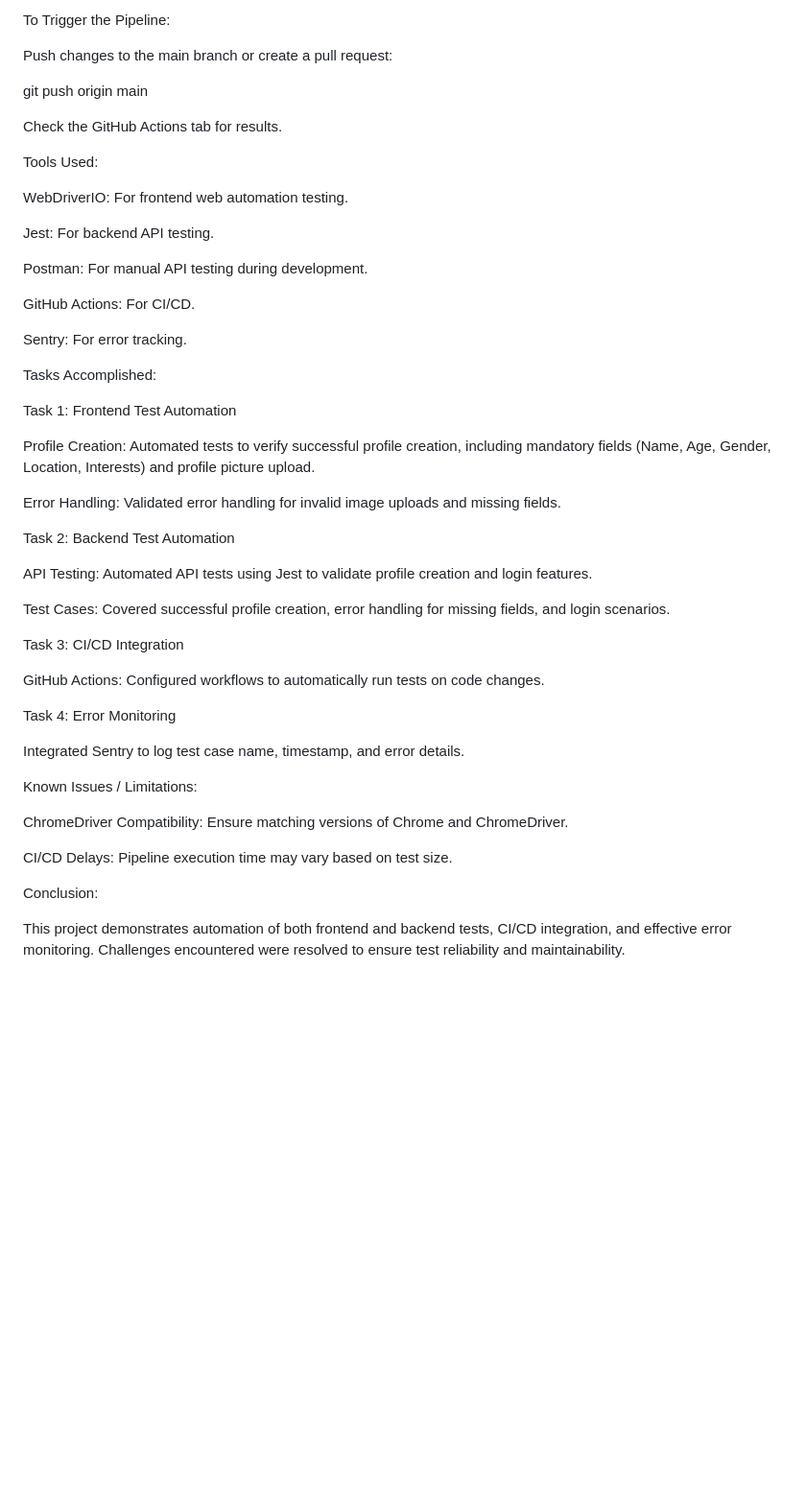
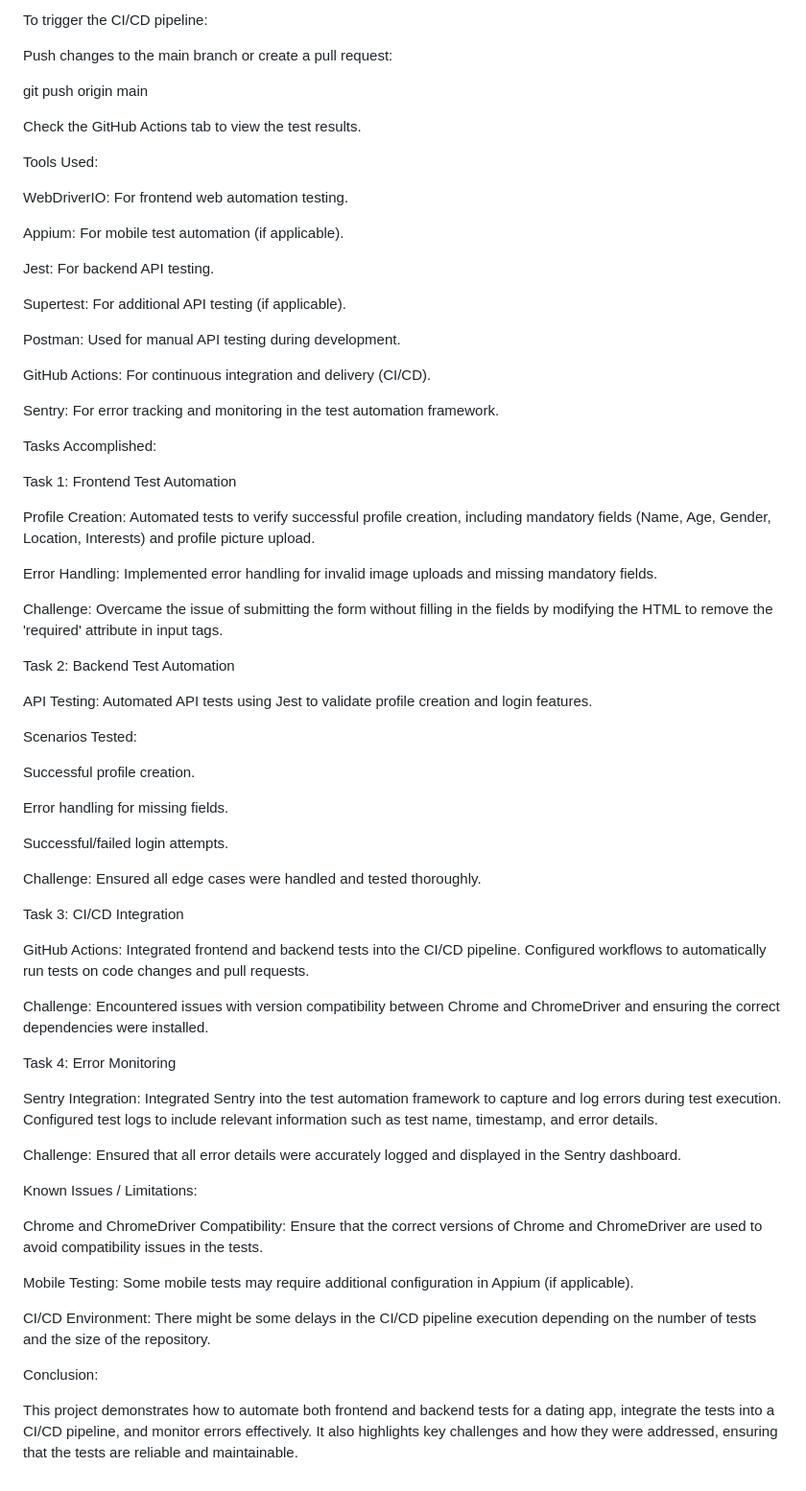
Before and after one commit to Phenomenom05/QA, a Markdown page: README.md, the part around one of its changes. Shown at 96% size. GitHub-like rendering; blank space fills up the shorter version.

```diff
--- a/README.md
+++ b/README.md
@@ -94,23 +101,27 @@ The CI/CD pipeline is configured in .github/workflows/ci.yml.
 
-To Trigger the Pipeline:
+To trigger the CI/CD pipeline:
 
 Push changes to the main branch or create a pull request:
 
 git push origin main
 
-Check the GitHub Actions tab for results.
+Check the GitHub Actions tab to view the test results.
 
 Tools Used:
 
 WebDriverIO: For frontend web automation testing.
 
+Appium: For mobile test automation (if applicable).
+
 Jest: For backend API testing.
 
-Postman: For manual API testing during development.
+Supertest: For additional API testing (if applicable).
 
-GitHub Actions: For CI/CD.
+Postman: Used for manual API testing during development.
 
-Sentry: For error tracking.
+GitHub Actions: For continuous integration and delivery (CI/CD).
+
+Sentry: For error tracking and monitoring in the test automation framework.
 
 Tasks Accomplished:
 
@@ -118,28 +129,44 @@ Task 1: Frontend Test Automation
 
 Profile Creation: Automated tests to verify successful profile creation, including mandatory fields (Name, Age, Gender, Location, Interests) and profile picture upload.
 
-Error Handling: Validated error handling for invalid image uploads and missing fields.
+Error Handling: Implemented error handling for invalid image uploads and missing mandatory fields.
+
+Challenge: Overcame the issue of submitting the form without filling in the fields by modifying the HTML to remove the 'required' attribute in input tags.
 
 Task 2: Backend Test Automation
 
 API Testing: Automated API tests using Jest to validate profile creation and login features.
 
-Test Cases: Covered successful profile creation, error handling for missing fields, and login scenarios.
+Scenarios Tested:
+
+Successful profile creation.
+
+Error handling for missing fields.
+
+Successful/failed login attempts.
+
+Challenge: Ensured all edge cases were handled and tested thoroughly.
 
 Task 3: CI/CD Integration
 
-GitHub Actions: Configured workflows to automatically run tests on code changes.
+GitHub Actions: Integrated frontend and backend tests into the CI/CD pipeline. Configured workflows to automatically run tests on code changes and pull requests.
+
+Challenge: Encountered issues with version compatibility between Chrome and ChromeDriver and ensuring the correct dependencies were installed.
 
 Task 4: Error Monitoring
 
-Integrated Sentry to log test case name, timestamp, and error details.
+Sentry Integration: Integrated Sentry into the test automation framework to capture and log errors during test execution. Configured test logs to include relevant information such as test name, timestamp, and error details.
+
+Challenge: Ensured that all error details were accurately logged and displayed in the Sentry dashboard.
 
 Known Issues / Limitations:
 
-ChromeDriver Compatibility: Ensure matching versions of Chrome and ChromeDriver.
+Chrome and ChromeDriver Compatibility: Ensure that the correct versions of Chrome and ChromeDriver are used to avoid compatibility issues in the tests.
 
-CI/CD Delays: Pipeline execution time may vary based on test size.
+Mobile Testing: Some mobile tests may require additional configuration in Appium (if applicable).
+
+CI/CD Environment: There might be some delays in the CI/CD pipeline execution depending on the number of tests and the size of the repository.
 
 Conclusion:
 
-This project demonstrates automation of both frontend and backend tests, CI/CD integration, and effective error monitoring. Challenges encountered were resolved to ensure test reliability and maintainability.
+This project demonstrates how to automate both frontend and backend tests for a dating app, integrate the tests into a CI/CD pipeline, and monitor errors effectively. It also highlights key challenges and how they were addressed, ensuring that the tests are reliable and maintainable.
```
Also changed, not shown: other parts of README.md (+28 -21 lines).
